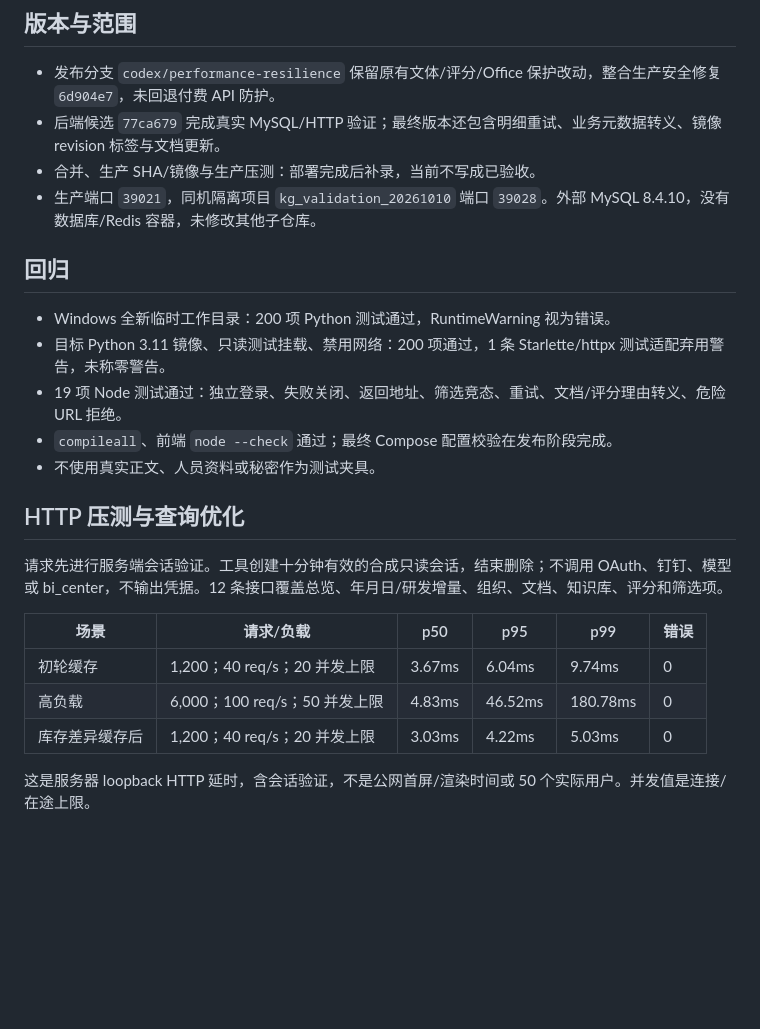
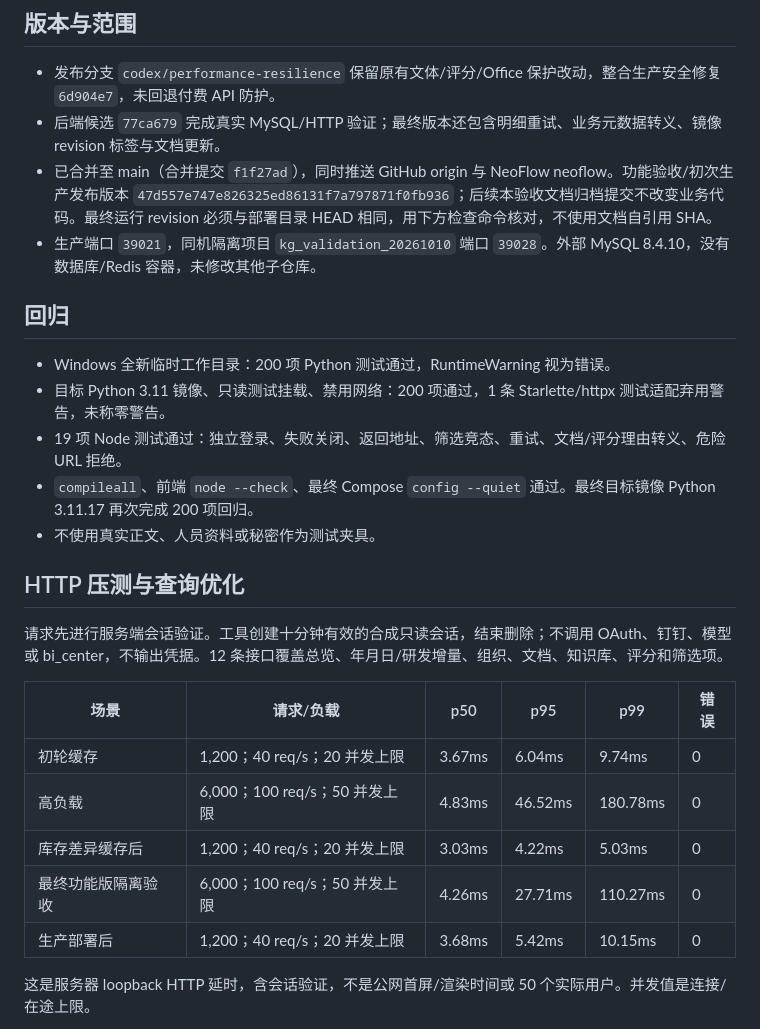
Before and after one commit to Max0314/dingtalk_knowledge_governance, a Markdown page: docs/reviews/2026-10-10-release-validation.md, the part around one of its changes. Rendered like a GitHub page; blank space fills up the shorter version.

```diff
--- a/docs/reviews/2026-10-10-release-validation.md
+++ b/docs/reviews/2026-10-10-release-validation.md
@@ -6,7 +6,7 @@
 
 - 发布分支 `codex/performance-resilience` 保留原有文体/评分/Office 保护改动，整合生产安全修复 `6d904e7`，未回退付费 API 防护。
 - 后端候选 `77ca679` 完成真实 MySQL/HTTP 验证；最终版本还包含明细重试、业务元数据转义、镜像 revision 标签与文档更新。
-- 合并、生产 SHA/镜像与生产压测：部署完成后补录，当前不写成已验收。
+- 已合并至 main（合并提交 `f1f27ad`），同时推送 GitHub origin 与 NeoFlow neoflow。功能验收/初次生产发布版本 `47d557e747e826325ed86131f7a797871f0fb936`；后续本验收文档归档提交不改变业务代码。最终运行 revision 必须与部署目录 HEAD 相同，用下方检查命令核对，不使用文档自引用 SHA。
 - 生产端口 `39021`，同机隔离项目 `kg_validation_20261010` 端口 `39028`。外部 MySQL 8.4.10，没有数据库/Redis 容器，未修改其他子仓库。
 
 ## 回归
@@ -14,7 +14,7 @@
 - Windows 全新临时工作目录：200 项 Python 测试通过，RuntimeWarning 视为错误。
 - 目标 Python 3.11 镜像、只读测试挂载、禁用网络：200 项通过，1 条 Starlette/httpx 测试适配弃用警告，未称零警告。
 - 19 项 Node 测试通过：独立登录、失败关闭、返回地址、筛选竞态、重试、文档/评分理由转义、危险 URL 拒绝。
-- `compileall`、前端 `node --check` 通过；最终 Compose 配置校验在发布阶段完成。
+- `compileall`、前端 `node --check`、最终 Compose `config --quiet` 通过。最终目标镜像 Python 3.11.17 再次完成 200 项回归。
 - 不使用真实正文、人员资料或秘密作为测试夹具。
 
 ## HTTP 压测与查询优化
@@ -26,6 +26,8 @@
 | 初轮缓存 | 1,200；40 req/s；20 并发上限 | 3.67ms | 6.04ms | 9.74ms | 0 |
 | 高负载 | 6,000；100 req/s；50 并发上限 | 4.83ms | 46.52ms | 180.78ms | 0 |
 | 库存差异缓存后 | 1,200；40 req/s；20 并发上限 | 3.03ms | 4.22ms | 5.03ms | 0 |
+| 最终功能版隔离验收 | 6,000；100 req/s；50 并发上限 | 4.26ms | 27.71ms | 110.27ms | 0 |
+| 生产部署后 | 1,200；40 req/s；20 并发上限 | 3.68ms | 5.42ms | 10.15ms | 0 |
 
 这是服务器 loopback HTTP 延时，含会话验证，不是公网首屏/渲染时间或 50 个实际用户。并发值是连接/在途上限。
 
```
Also changed, not shown: other parts of docs/reviews/2026-10-10-release-validation.md (+24 -1 lines).
